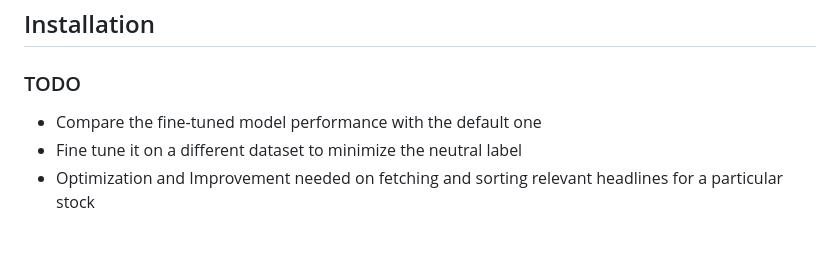
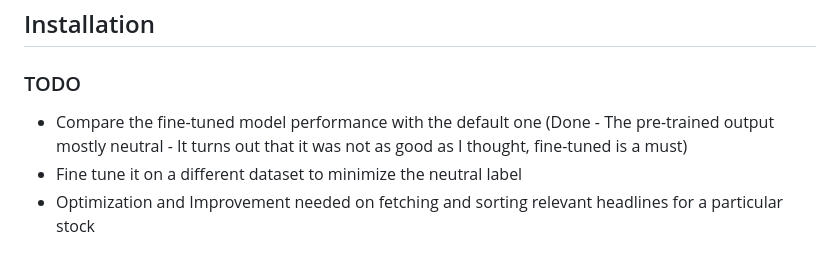
Before and after one commit to thaimtl/Market-Sentiment-Analysis, a Markdown page: README.md, the part around one of its changes. GitHub-like rendering.

```diff
--- a/README.md
+++ b/README.md
@@ -58,7 +58,7 @@ codebase/
 
 ## Installation
 ### TODO
-- Compare the fine-tuned model performance with the default one
+- Compare the fine-tuned model performance with the default one (Done - The pre-trained output mostly neutral - It turns out that it was not as good as I thought, fine-tuned is a must)
 - Fine tune it on a different dataset to minimize the neutral label
 - Optimization and Improvement needed on fetching and sorting relevant headlines for a particular stock
 
```
Also changed, not shown: other parts of README.md (+1 -1 lines).
